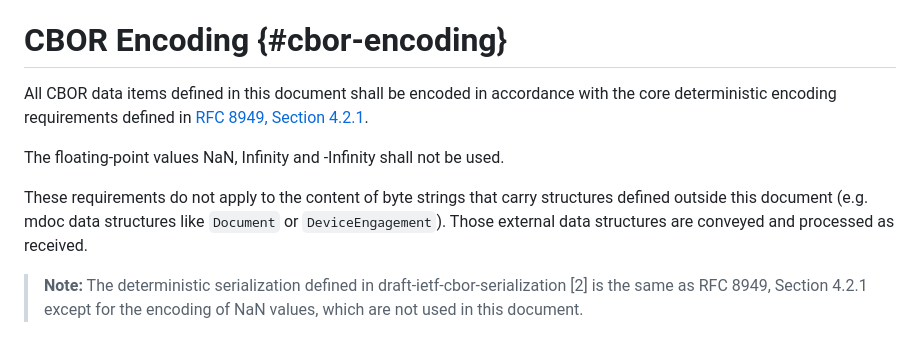
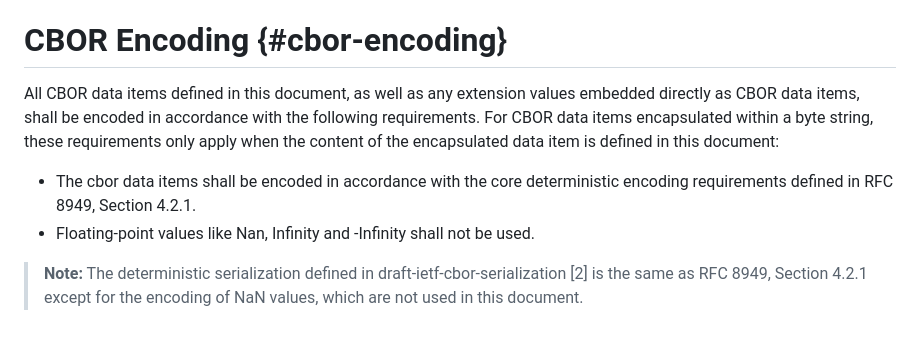
Before and after one commit to openid/dchp, a Markdown page: draft/digital-credentials-harmonized-presentation.md, the part around the change. Drawn GitHub-style.

Commit message:
Apply combined suggestion from @jogu and @martijnharing
Co-authored-by: Christian Bormann <chris.bormann@gmx.de>

```diff
--- a/draft/digital-credentials-harmonized-presentation.md
+++ b/draft/digital-credentials-harmonized-presentation.md
@@ -91,11 +91,11 @@ To be completed.
 
 # CBOR Encoding {#cbor-encoding}
 
-All CBOR data items defined in this document shall be encoded in accordance with the core deterministic encoding requirements defined in [RFC 8949, Section 4.2.1](https://www.rfc-editor.org/rfc/rfc8949#section-4.2.1).
+All CBOR data items defined in this document, as well as any extension values embedded directly as CBOR data items, shall be encoded in accordance with the following requirements.
+For CBOR data items encapsulated within a byte string, these requirements only apply when the content of the encapsulated data item is defined in this document:
 
-The floating-point values NaN, Infinity and -Infinity shall not be used.
-
-These requirements do not apply to the content of byte strings that carry structures defined outside this document (e.g. mdoc data structures like `Document` or `DeviceEngagement`). Those external data structures are conveyed and processed as received.
+- The cbor data items shall be encoded in accordance with the core deterministic encoding requirements defined in RFC 8949, Section 4.2.1.
+- Floating-point values like Nan, Infinity and -Infinity shall not be used.
 
 > **Note:** The deterministic serialization defined in draft-ietf-cbor-serialization [2] is the same as RFC 8949, Section 4.2.1 except for the encoding of NaN values, which are not used in this document.
 
```
